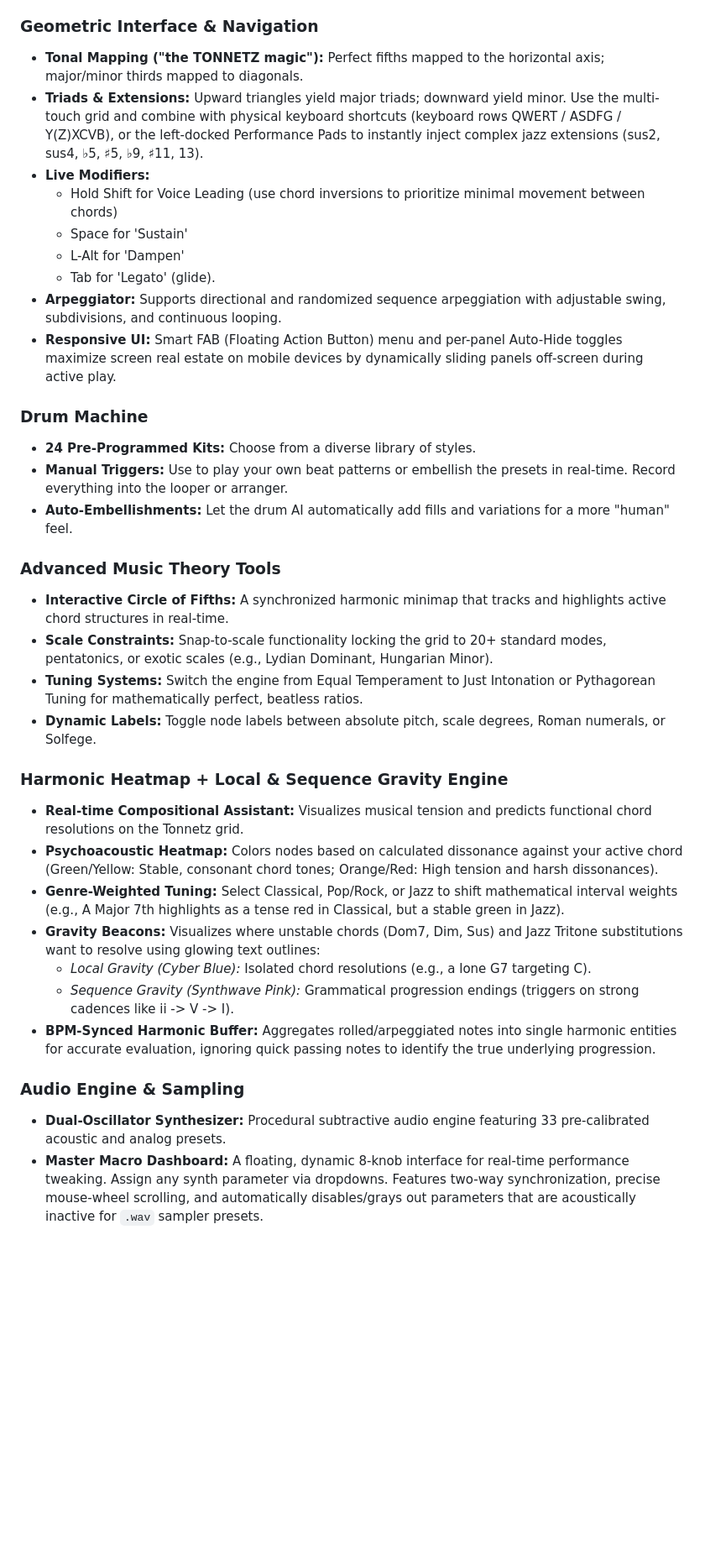
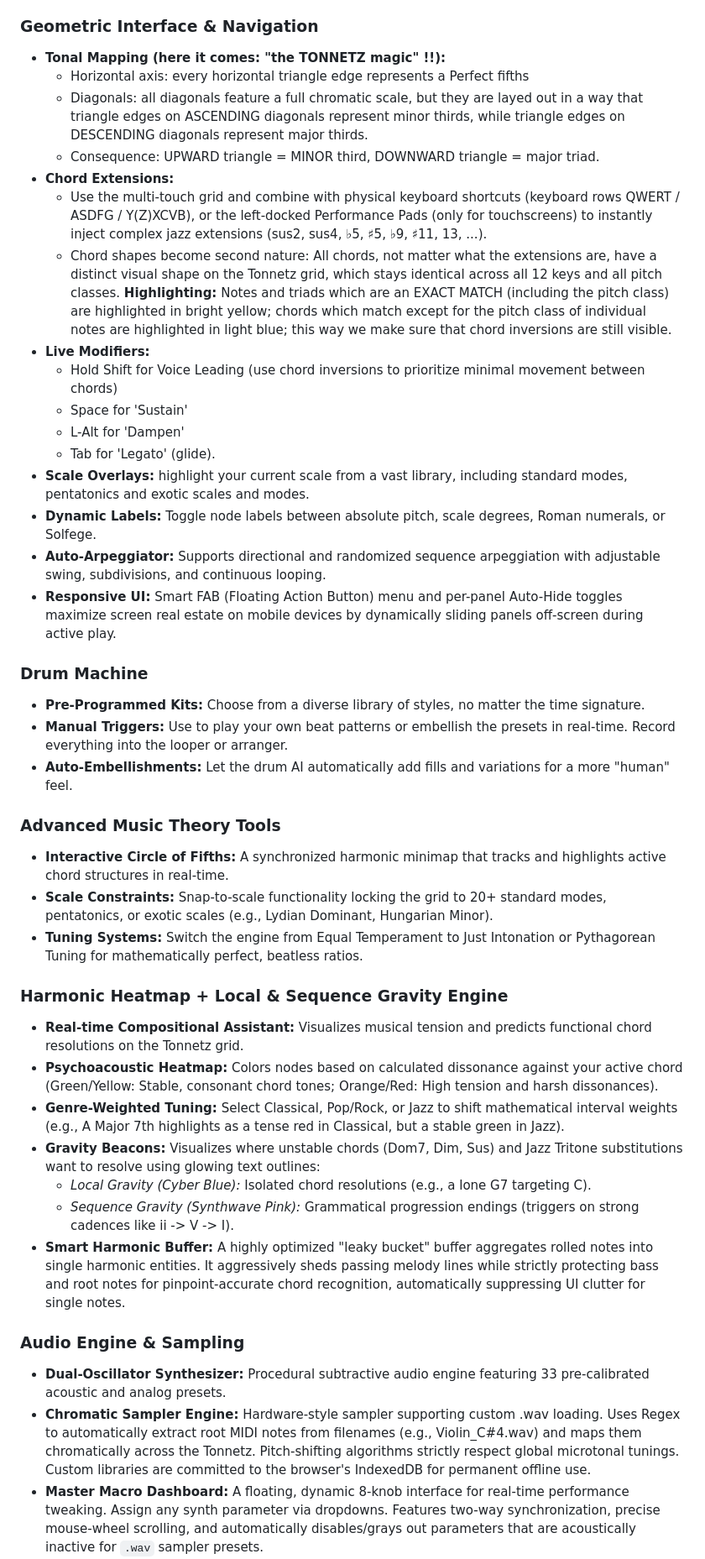
Before and after one commit to cyberchriz/musictools, a Markdown page: README.md, the part around one of its changes. Shown at 84% size. Drawn GitHub-style; blank space fills up the shorter version.

```diff
--- a/README.md
+++ b/README.md
@@ -38,18 +39,26 @@ Other browsers technically work and native installers are available (under "Rele
 * **Right-Side Velocity Lane:** A resizable, time-synced automation lane featuring DAW-standard "lollipop" graphs. Draw sweeping curves to edit the exact impact velocities of overlapping drum hits or chord notes without visual clutter (the lane isolates and displays only the actively selected track).
 
 ### Geometric Interface & Navigation
-* **Tonal Mapping ("the TONNETZ magic"):** Perfect fifths mapped to the horizontal axis; major/minor thirds mapped to diagonals.
-* **Triads & Extensions:** Upward triangles yield major triads; downward yield minor. Use the multi-touch grid and combine with physical keyboard shortcuts (keyboard rows QWERT / ASDFG / Y(Z)XCVB), or the left-docked Performance Pads to instantly inject complex jazz extensions (sus2, sus4, ♭5, ♯5, ♭9, ♯11, 13).
+* **Tonal Mapping (here it comes: "the TONNETZ magic" !!):**
+  * Horizontal axis: every horizontal triangle edge represents a Perfect fifths
+  * Diagonals: all diagonals feature a full chromatic scale, but they are layed out in a way that triangle edges on ASCENDING diagonals represent minor thirds, while triangle edges on DESCENDING diagonals represent major thirds.
+  * Consequence: UPWARD triangle = MINOR third, DOWNWARD triangle = major triad.
+* **Chord Extensions:**
+  * Use the multi-touch grid and combine with physical keyboard shortcuts (keyboard rows QWERT / ASDFG / Y(Z)XCVB), or the left-docked Performance Pads (only for touchscreens) to instantly inject complex jazz extensions (sus2, sus4, ♭5, ♯5, ♭9, ♯11, 13, ...).
+  * Chord shapes become second nature: All chords, not matter what the extensions are, have a distinct visual shape on the Tonnetz grid, which stays identical across all 12 keys and all pitch classes.
+  **Highlighting:** Notes and triads which are an EXACT MATCH (including the pitch class) are highlighted in bright yellow; chords which match except for the pitch class of individual notes are highlighted in light blue; this way we make sure that chord inversions are still visible.
 * **Live Modifiers:**
   * Hold Shift for Voice Leading (use chord inversions to prioritize minimal movement between chords)
   * Space for 'Sustain'
   * L-Alt for 'Dampen'
   * Tab for 'Legato' (glide).
-* **Arpeggiator:** Supports directional and randomized sequence arpeggiation with adjustable swing, subdivisions, and continuous looping.
+* **Scale Overlays:** highlight your current scale from a vast library, including standard modes, pentatonics and exotic scales and modes.
+* **Dynamic Labels:** Toggle node labels between absolute pitch, scale degrees, Roman numerals, or Solfege.
+* **Auto-Arpeggiator:** Supports directional and randomized sequence arpeggiation with adjustable swing, subdivisions, and continuous looping.
 * **Responsive UI:** Smart FAB (Floating Action Button) menu and per-panel Auto-Hide toggles maximize screen real estate on mobile devices by dynamically sliding panels off-screen during active play.
 
 ### Drum Machine
-* **24 Pre-Programmed Kits:** Choose from a diverse library of styles.
+* **Pre-Programmed Kits:** Choose from a diverse library of styles, no matter the time signature.
 * **Manual Triggers:** Use to play your own beat patterns or embellish the presets in real-time. Record everything into the looper or arranger.
 * **Auto-Embellishments:** Let the drum AI automatically add fills and variations for a more "human" feel.
 
@@ -57,7 +66,6 @@ Other browsers technically work and native installers are available (under "Rele
 * **Interactive Circle of Fifths:** A synchronized harmonic minimap that tracks and highlights active chord structures in real-time.
 * **Scale Constraints:** Snap-to-scale functionality locking the grid to 20+ standard modes, pentatonics, or exotic scales (e.g., Lydian Dominant, Hungarian Minor).
 * **Tuning Systems:** Switch the engine from Equal Temperament to Just Intonation or Pythagorean Tuning for mathematically perfect, beatless ratios.
-* **Dynamic Labels:** Toggle node labels between absolute pitch, scale degrees, Roman numerals, or Solfege.
 
 ### Harmonic Heatmap + Local & Sequence Gravity Engine
 * **Real-time Compositional Assistant:** Visualizes musical tension and predicts functional chord resolutions on the Tonnetz grid.
@@ -66,8 +74,9 @@ Other browsers technically work and native installers are available (under "Rele
 * **Gravity Beacons:** Visualizes where unstable chords (Dom7, Dim, Sus) and Jazz Tritone substitutions want to resolve using glowing text outlines:
     - *Local Gravity (Cyber Blue):* Isolated chord resolutions (e.g., a lone G7 targeting C).
     - *Sequence Gravity (Synthwave Pink):* Grammatical progression endings (triggers on strong cadences like ii -> V -> I).
-* **BPM-Synced Harmonic Buffer:** Aggregates rolled/arpeggiated notes into single harmonic entities for accurate evaluation, ignoring quick passing notes to identify the true underlying progression.
+* **Smart Harmonic Buffer:** A highly optimized "leaky bucket" buffer aggregates rolled notes into single harmonic entities. It aggressively sheds passing melody lines while strictly protecting bass and root notes for pinpoint-accurate chord recognition, automatically suppressing UI clutter for single notes.
 
 ### Audio Engine & Sampling
 * **Dual-Oscillator Synthesizer:** Procedural subtractive audio engine featuring 33 pre-calibrated acoustic and analog presets.
+* **Chromatic Sampler Engine:** Hardware-style sampler supporting custom .wav loading. Uses Regex to automatically extract root MIDI notes from filenames (e.g., Violin_C#4.wav) and maps them chromatically across the Tonnetz. Pitch-shifting algorithms strictly respect global microtonal tunings. Custom libraries are committed to the browser's IndexedDB for permanent offline use.
 * **Master Macro Dashboard:** A floating, dynamic 8-knob interface for real-time performance tweaking. Assign any synth parameter via dropdowns. Features two-way synchronization, precise mouse-wheel scrolling, and automatically disables/grays out parameters that are acoustically inactive for `.wav` sampler presets.
```
Also changed, not shown: other parts of README.md (+10 -8 lines).
